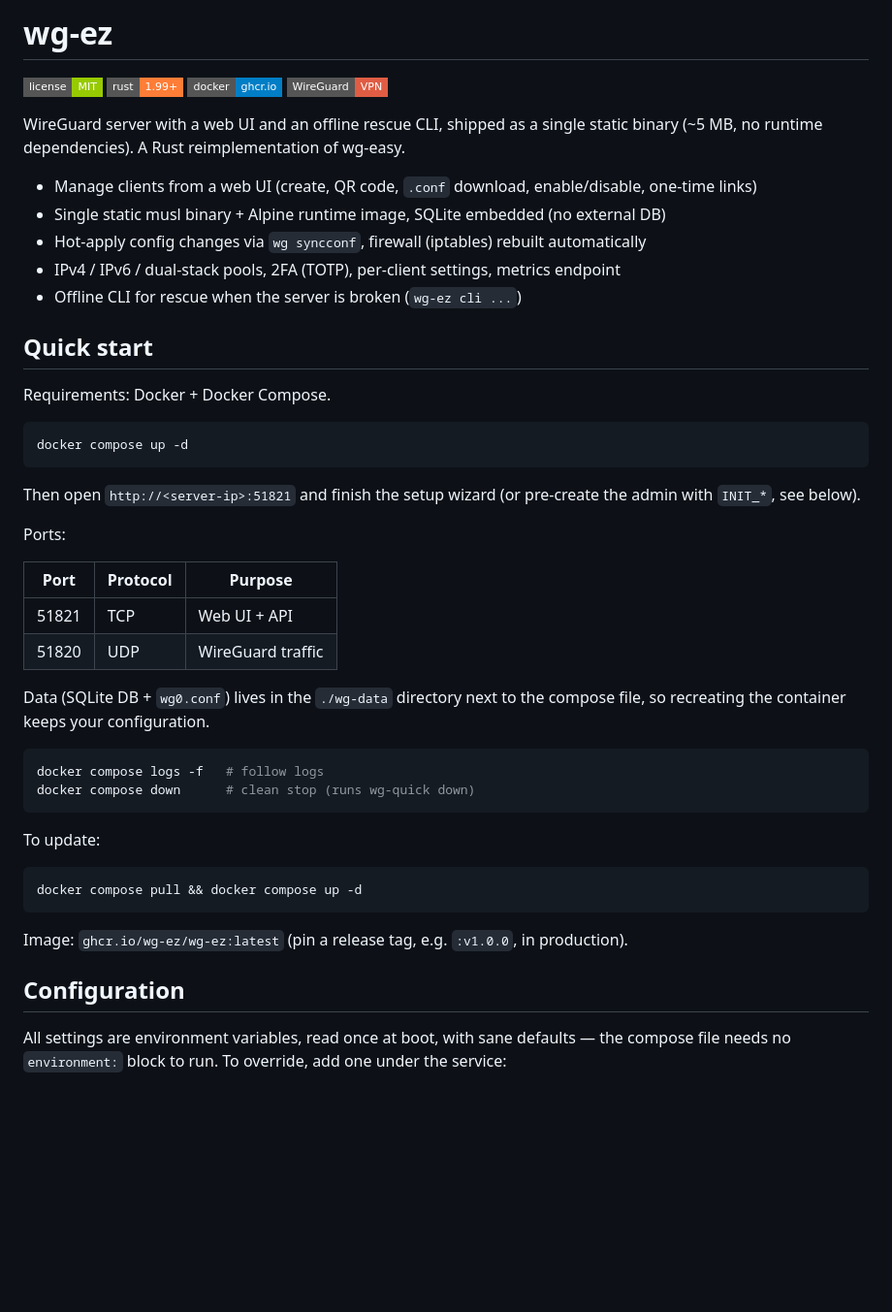
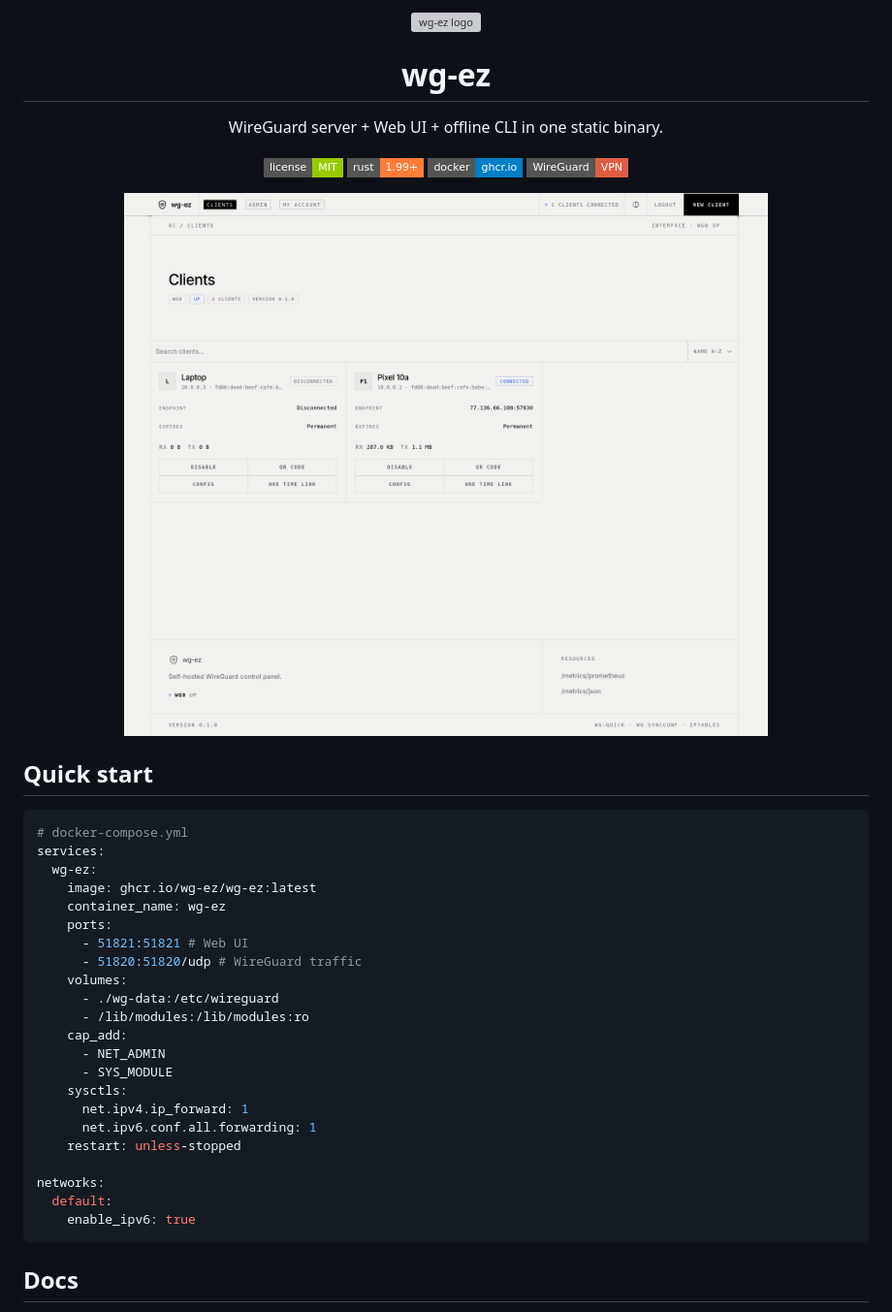
Before and after one commit to wg-ez/wg-ez, a Markdown page: README.md, the part around the change printed below. Shown: that part at 97% size. Drawn GitHub-style; pictures changed too: screenshot.png (added); badges without logos; blank space fills up the shorter version; grey boxes are pictures that could not be loaded.

Commit message:
[skip ci] docs: readme minimaliste + setup/development separes

````diff
--- a/README.md
+++ b/README.md
@@ -1,57 +1,50 @@
-# wg-ez
+<p align="center">
+  <img src="static/img/favicon.svg" width="96" alt="wg-ez logo" />
+</p>
 
-[![License: MIT](https://img.shields.io/badge/license-MIT-green?style=flat-square)](LICENSE)
-[![Rust](https://img.shields.io/badge/rust-1.99+-orange?style=flat-square&logo=rust&logoColor=white)](https://www.rust-lang.org)
-[![Docker](https://img.shields.io/badge/docker-ghcr.io-blue?style=flat-square&logo=docker&logoColor=white)](https://ghcr.io/wg-ez/wg-ez)
-[![WireGuard](https://img.shields.io/badge/WireGuard-VPN-red?style=flat-square&logo=wireguard&logoColor=white)](https://www.wireguard.com)
+<h1 align="center">wg-ez</h1>
 
-WireGuard server with a web UI and an offline rescue CLI, shipped as a single
-static binary (~5 MB, no runtime dependencies). A Rust reimplementation of
-wg-easy.
+<p align="center">
+  WireGuard server + Web UI + offline CLI in one static binary.
+</p>
 
-- Manage clients from a web UI (create, QR code, `.conf` download, enable/disable, one-time links)
-- Single static musl binary + Alpine runtime image, SQLite embedded (no external DB)
-- Hot-apply config changes via `wg syncconf`, firewall (iptables) rebuilt automatically
-- IPv4 / IPv6 / dual-stack pools, 2FA (TOTP), per-client settings, metrics endpoint
-- Offline CLI for rescue when the server is broken (`wg-ez cli ...`)
+<p align="center">
+  <a href="LICENSE"><img src="https://img.shields.io/badge/license-MIT-green?style=flat-square" alt="MIT" /></a>
+  <img src="https://img.shields.io/badge/rust-1.99+-orange?style=flat-square&logo=rust&logoColor=white" alt="Rust" />
+  <a href="https://ghcr.io/wg-ez/wg-ez"><img src="https://img.shields.io/badge/docker-ghcr.io-blue?style=flat-square&logo=docker&logoColor=white" alt="Docker" /></a>
+  <img src="https://img.shields.io/badge/WireGuard-VPN-red?style=flat-square&logo=wireguard&logoColor=white" alt="WireGuard" />
+</p>
+
+<p align="center">
+  <img src="screenshot.png" width="100%" alt="wg-ez clients page" />
+</p>
 
 ## Quick start
 
-Requirements: Docker + Docker Compose.
+```yaml
+# docker-compose.yml
+services:
+  wg-ez:
+    image: ghcr.io/wg-ez/wg-ez:latest
+    container_name: wg-ez
+    ports:
+      - 51821:51821 # Web UI
+      - 51820:51820/udp # WireGuard traffic
+    volumes:
+      - ./wg-data:/etc/wireguard
+      - /lib/modules:/lib/modules:ro
+    cap_add:
+      - NET_ADMIN
+      - SYS_MODULE
+    sysctls:
+      net.ipv4.ip_forward: 1
+      net.ipv6.conf.all.forwarding: 1
+    restart: unless-stopped
 
-```bash
-docker compose up -d
+networks:
+  default:
+    enable_ipv6: true
 ```
 
-Then open `http://<server-ip>:51821` and finish the setup wizard
-(or pre-create the admin with `INIT_*`, see below).
+## Docs
 
-Ports:
-
-| Port | Protocol | Purpose |
-| --- | --- | --- |
-| 51821 | TCP | Web UI + API |
-| 51820 | UDP | WireGuard traffic |
-
-Data (SQLite DB + `wg0.conf`) lives in the `./wg-data` directory next to the
-compose file, so recreating the container keeps your configuration.
-
-```bash
-docker compose logs -f   # follow logs
-docker compose down      # clean stop (runs wg-quick down)
-```
-
-To update:
-
-```bash
-docker compose pull && docker compose up -d
-```
-
-Image: `ghcr.io/wg-ez/wg-ez:latest` (pin a release tag, e.g. `:v1.0.0`, in production).
-
-## Configuration
-
-All settings are environment variables, read once at boot, with sane defaults
-— the compose file needs no `environment:` block to run. To override, add one
-under the service:
-
````
Also changed, not shown: other parts of README.md (+2 -109 lines), docs/development.md (added, +51 -0 lines), docs/setup.md (added, +53 -0 lines), 1 other file.
